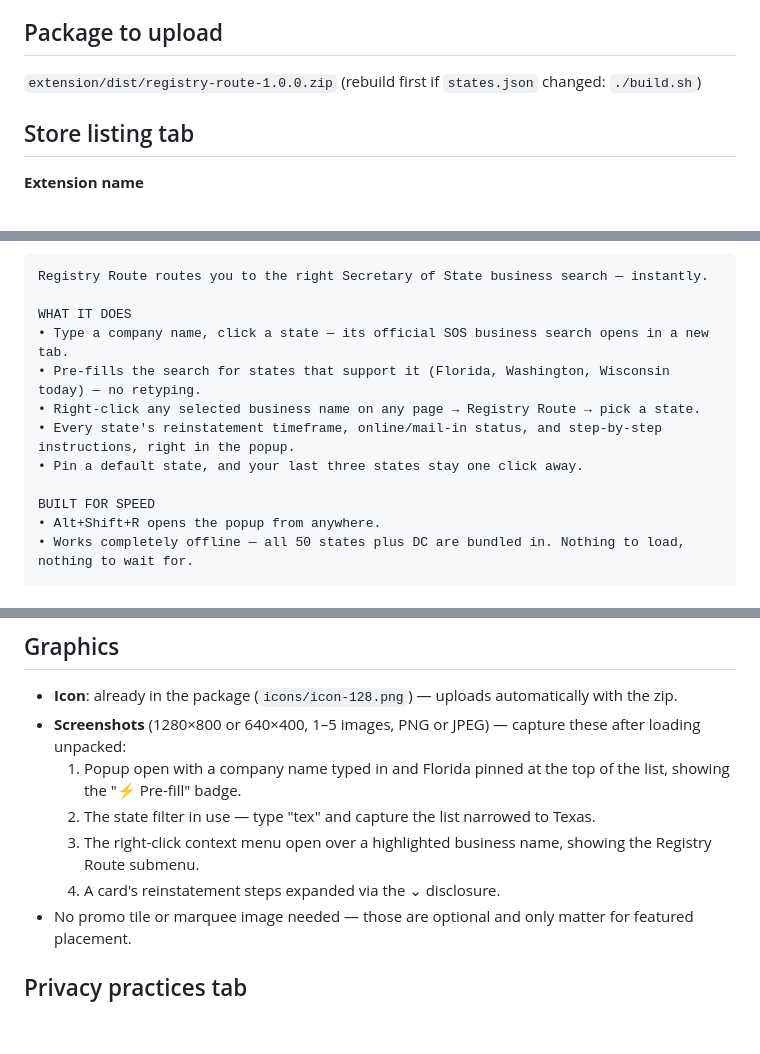
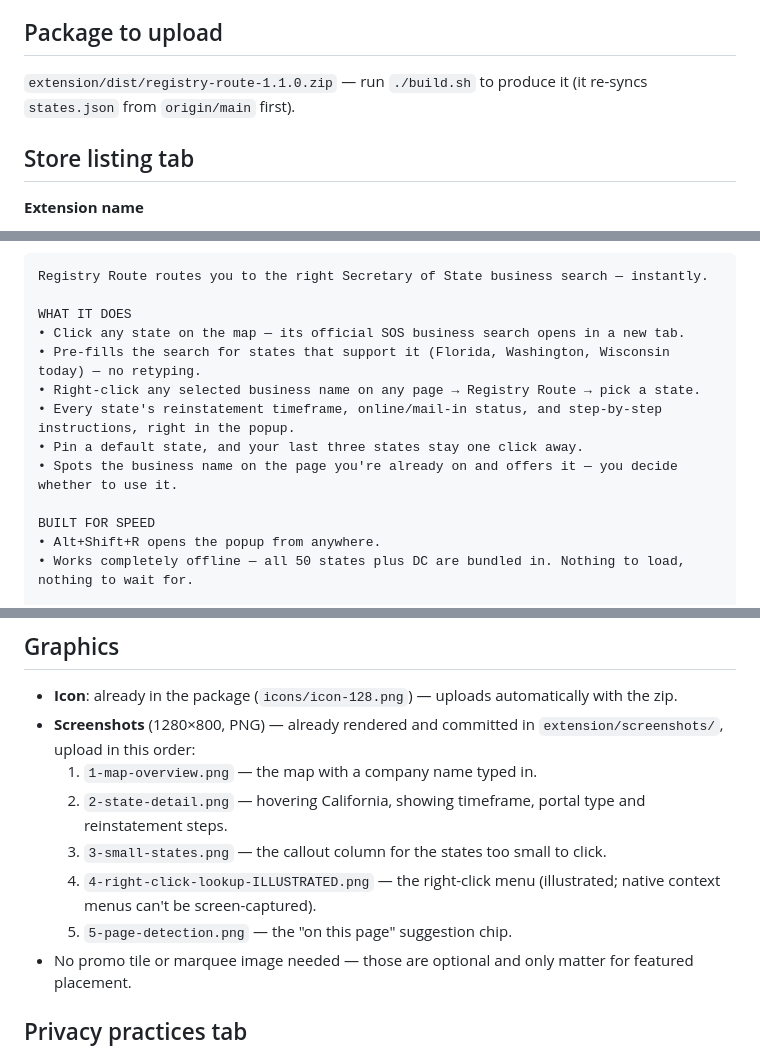
Before and after one commit to ReggieRouter/registryroute, a Markdown page: extension/STORE-LISTING.md, 3 parts joined by grey strips. Rendered like a GitHub page; blank space fills up the shorter version.

Commit message:
docs(LEN-2161): listing kit still described the v1.0.0 list UI (#12)
The screenshot shot-list told you to capture a state filter and a ⌄
disclosure, neither of which exists after the map redesign, and the
upload line still pointed at the 1.0.0 zip. Points at the committed
map screenshots by filename instead of describing shots to take.

Co-authored-by: ReggieRouter <support@registryroute.com>
Co-authored-by: Claude Opus 5 <noreply@anthropic.com>

```diff
--- a/extension/STORE-LISTING.md
+++ b/extension/STORE-LISTING.md
@@ -4,7 +4,7 @@ Everything below is copy/paste-ready for the [developer dashboard](https://chrom
 
 ## Package to upload
 
-`extension/dist/registry-route-1.0.0.zip` (rebuild first if `states.json` changed: `./build.sh`)
+`extension/dist/registry-route-1.1.0.zip` — run `./build.sh` to produce it (it re-syncs `states.json` from `origin/main` first).
 
 ## Store listing tab
 
@@ -23,11 +23,12 @@ Jump straight to any state's Secretary of State business search. Type a name, pi
 Registry Route routes you to the right Secretary of State business search — instantly.
 
 WHAT IT DOES
-• Type a company name, click a state — its official SOS business search opens in a new tab.
+• Click any state on the map — its official SOS business search opens in a new tab.
 • Pre-fills the search for states that support it (Florida, Washington, Wisconsin today) — no retyping.
 • Right-click any selected business name on any page → Registry Route → pick a state.
 • Every state's reinstatement timeframe, online/mail-in status, and step-by-step instructions, right in the popup.
 • Pin a default state, and your last three states stay one click away.
+• Spots the business name on the page you're already on and offers it — you decide whether to use it.
 
 BUILT FOR SPEED
 • Alt+Shift+R opens the popup from anywhere.
@@ -46,11 +47,12 @@ Built by the team behind registryroute.com — a free directory used by lenders
 ## Graphics
 
 - **Icon**: already in the package (`icons/icon-128.png`) — uploads automatically with the zip.
-- **Screenshots** (1280×800 or 640×400, 1–5 images, PNG or JPEG) — capture these after loading unpacked:
-  1. Popup open with a company name typed in and Florida pinned at the top of the list, showing the "⚡ Pre-fill" badge.
-  2. The state filter in use — type "tex" and capture the list narrowed to Texas.
-  3. The right-click context menu open over a highlighted business name, showing the Registry Route submenu.
-  4. A card's reinstatement steps expanded via the ⌄ disclosure.
+- **Screenshots** (1280×800, PNG) — already rendered and committed in `extension/screenshots/`, upload in this order:
+  1. `1-map-overview.png` — the map with a company name typed in.
+  2. `2-state-detail.png` — hovering California, showing timeframe, portal type and reinstatement steps.
+  3. `3-small-states.png` — the callout column for the states too small to click.
+  4. `4-right-click-lookup-ILLUSTRATED.png` — the right-click menu (illustrated; native context menus can't be screen-captured).
+  5. `5-page-detection.png` — the "on this page" suggestion chip.
 - No promo tile or marquee image needed — those are optional and only matter for featured placement.
 
 ## Privacy practices tab
```
